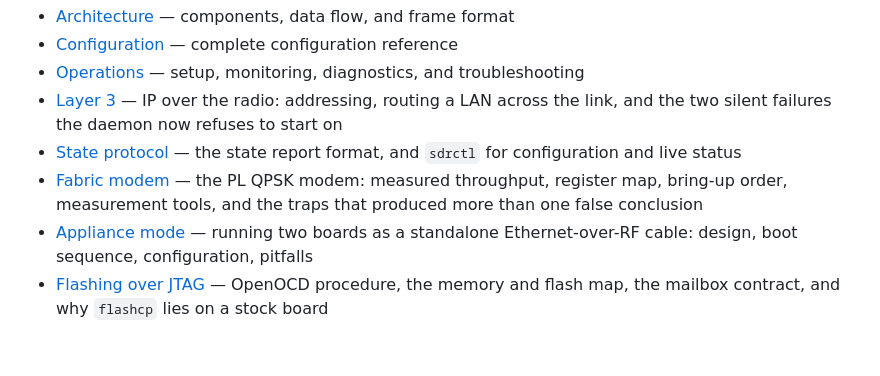
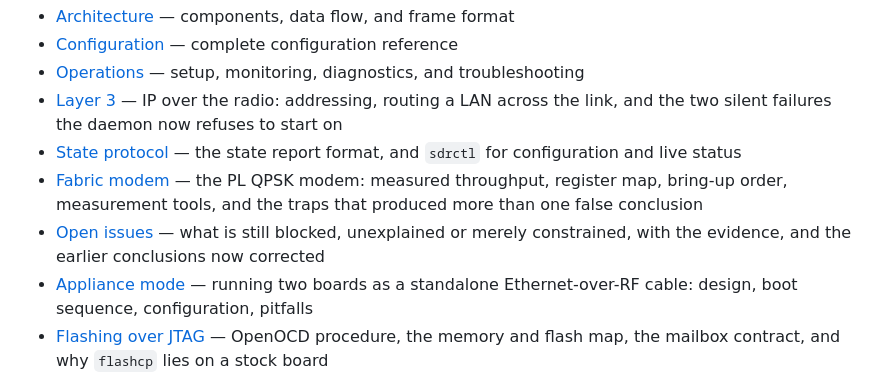
Before and after one commit to amit-hers/SDR, a Markdown page: README.md, the part around the change. Rendered like a GitHub page; blank space fills up the shorter version.

Commit message:
Link the open-issues document from the README
It is the first thing someone picking this up needs, and it was reachable only
by knowing the filename.

Co-Authored-By: Claude Opus 5 <noreply@anthropic.com>

```diff
--- a/README.md
+++ b/README.md
@@ -215,6 +215,8 @@ build/src/tools/sdr-live-stats
 - [Fabric modem](docs/fabric-modem.md) — the PL QPSK modem: measured throughput,
   register map, bring-up order, measurement tools, and the traps that produced
   more than one false conclusion
+- [Open issues](docs/OPEN-ISSUES.md) — what is still blocked, unexplained or
+  merely constrained, with the evidence, and the earlier conclusions now corrected
 - [Appliance mode](docs/appliance.md) — running two boards as a standalone
   Ethernet-over-RF cable: design, boot sequence, configuration, pitfalls
 - [Flashing over JTAG](docs/flashing.md) — OpenOCD procedure, the memory and
```
